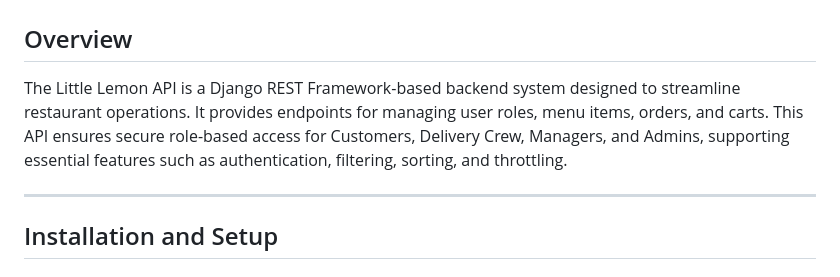
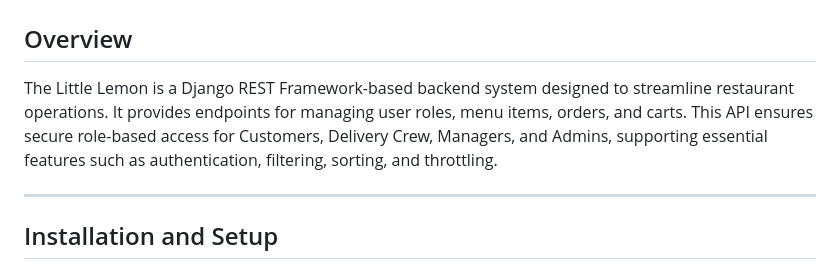
Before and after one commit to yousefmfawzy/littlelemon, a Markdown page: README.md, the part around one of its changes. Rendered like a GitHub page.

```diff
--- a/README.md
+++ b/README.md
@@ -3,7 +3,7 @@
 ## Overview
 
 
-The Little Lemon API is a Django REST Framework-based backend system designed to streamline restaurant operations. It provides endpoints for managing user roles, menu items, orders, and carts. This API ensures secure role-based access for Customers, Delivery Crew, Managers, and Admins, supporting essential features such as authentication, filtering, sorting, and throttling.
+The Little Lemon is a Django REST Framework-based backend system designed to streamline restaurant operations. It provides endpoints for managing user roles, menu items, orders, and carts. This API ensures secure role-based access for Customers, Delivery Crew, Managers, and Admins, supporting essential features such as authentication, filtering, sorting, and throttling.
 
 
 
```
Also changed, not shown: other parts of README.md (+1 -1 lines).
